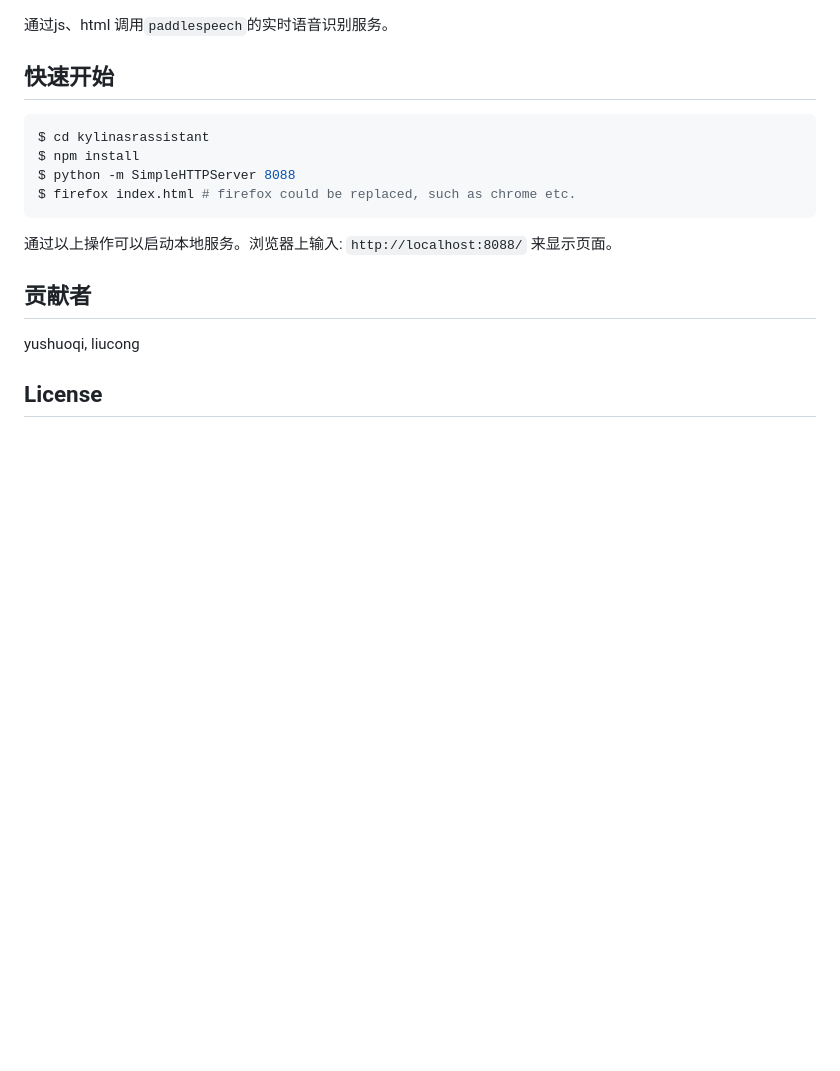
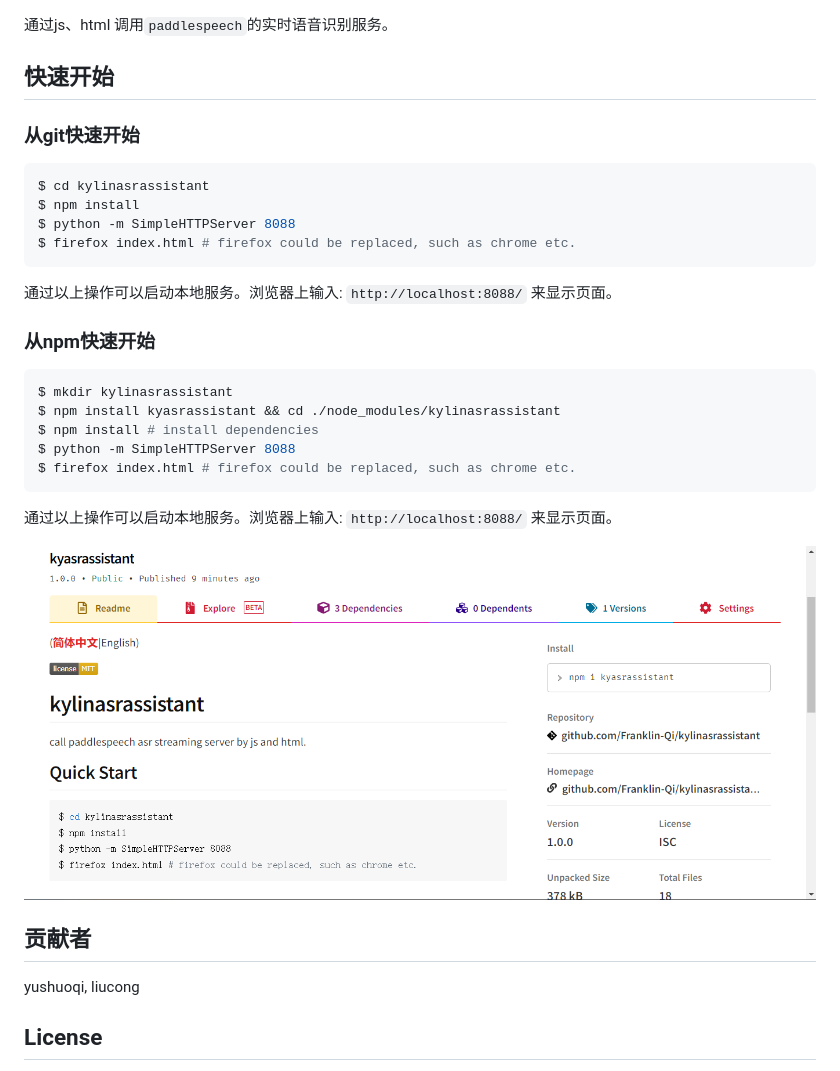
Before and after one commit to Franklin-Qi/kylinasrassistant, a Markdown page: README_cn.md, the part around the change. GitHub-like rendering; pictures changed too: npm_kyasrassistant.png (added); blank space fills up the shorter version.

````diff
--- a/README_cn.md
+++ b/README_cn.md
@@ -7,6 +7,7 @@
 通过js、html 调用`paddlespeech`的实时语音识别服务。
 
 ## 快速开始
+### 从git快速开始
 ```shell
 $ cd kylinasrassistant
 $ npm install
@@ -15,6 +16,18 @@ $ firefox index.html # firefox could be replaced, such as chrome etc.
 ```
 通过以上操作可以启动本地服务。浏览器上输入: `http://localhost:8088/` 来显示页面。
 
+### 从npm快速开始
+```shell
+$ mkdir kylinasrassistant
+$ npm install kyasrassistant && cd ./node_modules/kylinasrassistant
+$ npm install # install dependencies
+$ python -m SimpleHTTPServer 8088
+$ firefox index.html # firefox could be replaced, such as chrome etc.
+```
+通过以上操作可以启动本地服务。浏览器上输入: `http://localhost:8088/` 来显示页面。
+
+![npm kylinasrassistant](./npm_kyasrassistant.png)
+
 ## 贡献者
 
 yushuoqi, liucong
````
Also changed, not shown: README.md (+14 -2 lines).
